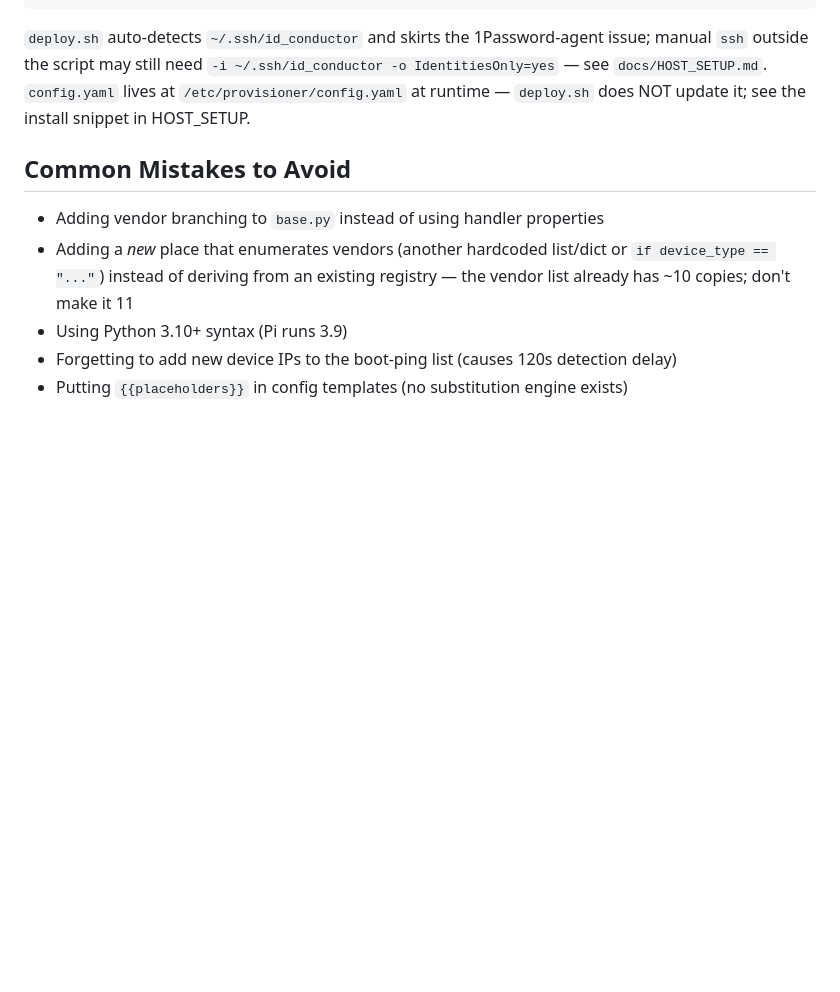
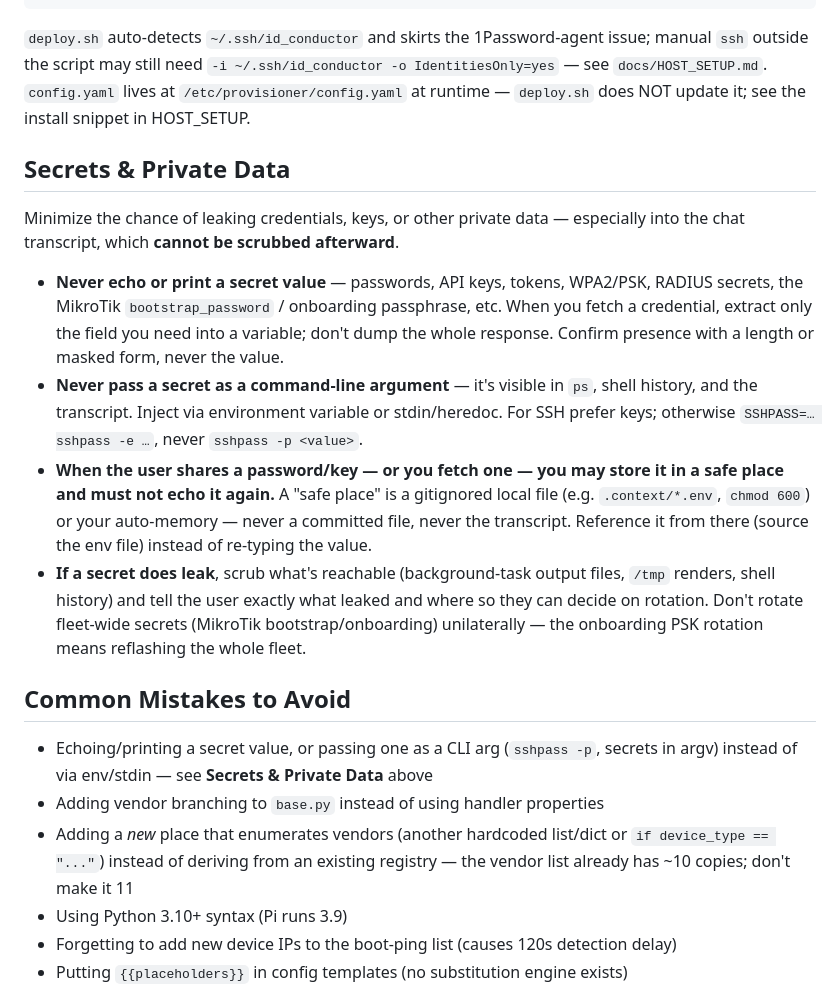
Before and after one commit to isolson/equipment-provisioner, a Markdown page: CLAUDE.md, the part around the change. Drawn GitHub-style; blank space fills up the shorter version.

Commit message:
Document secret-hygiene rules in CLAUDE.md and AGENTS.md (#100)
Add a "Secrets & Private Data" section to CLAUDE.md and a matching
standard (#9) + anti-pattern to AGENTS.md: never echo/print secret
values or pass them as CLI args, inject via env/stdin, and store any
shared or fetched secret in a gitignored .env / auto-memory rather than
re-printing it or committing it.

Co-authored-by: Claude Opus 4.8 (1M context) <noreply@anthropic.com>

```diff
--- a/CLAUDE.md
+++ b/CLAUDE.md
@@ -70,8 +70,18 @@ sudo -n cp /opt/provisioner/configs/templates/{vendor}/{file} /var/lib/provision
 
 `deploy.sh` auto-detects `~/.ssh/id_conductor` and skirts the 1Password-agent issue; manual `ssh` outside the script may still need `-i ~/.ssh/id_conductor -o IdentitiesOnly=yes` — see `docs/HOST_SETUP.md`. `config.yaml` lives at `/etc/provisioner/config.yaml` at runtime — `deploy.sh` does NOT update it; see the install snippet in HOST_SETUP.
 
+## Secrets & Private Data
+
+Minimize the chance of leaking credentials, keys, or other private data — especially into the chat transcript, which **cannot be scrubbed afterward**.
+
+- **Never echo or print a secret value** — passwords, API keys, tokens, WPA2/PSK, RADIUS secrets, the MikroTik `bootstrap_password` / onboarding passphrase, etc. When you fetch a credential, extract only the field you need into a variable; don't dump the whole response. Confirm presence with a length or masked form, never the value.
+- **Never pass a secret as a command-line argument** — it's visible in `ps`, shell history, and the transcript. Inject via environment variable or stdin/heredoc. For SSH prefer keys; otherwise `SSHPASS=… sshpass -e …`, never `sshpass -p <value>`.
+- **When the user shares a password/key — or you fetch one — you may store it in a safe place and must not echo it again.** A "safe place" is a gitignored local file (e.g. `.context/*.env`, `chmod 600`) or your auto-memory — never a committed file, never the transcript. Reference it from there (source the env file) instead of re-typing the value.
+- **If a secret does leak**, scrub what's reachable (background-task output files, `/tmp` renders, shell history) and tell the user exactly what leaked and where so they can decide on rotation. Don't rotate fleet-wide secrets (MikroTik bootstrap/onboarding) unilaterally — the onboarding PSK rotation means reflashing the whole fleet.
+
 ## Common Mistakes to Avoid
 
+- Echoing/printing a secret value, or passing one as a CLI arg (`sshpass -p`, secrets in argv) instead of via env/stdin — see **Secrets & Private Data** above
 - Adding vendor branching to `base.py` instead of using handler properties
 - Adding a *new* place that enumerates vendors (another hardcoded list/dict or `if device_type == "..."`) instead of deriving from an existing registry — the vendor list already has ~10 copies; don't make it 11
 - Using Python 3.10+ syntax (Pi runs 3.9)
```
Also changed, not shown: AGENTS.md (+4 -0 lines).
